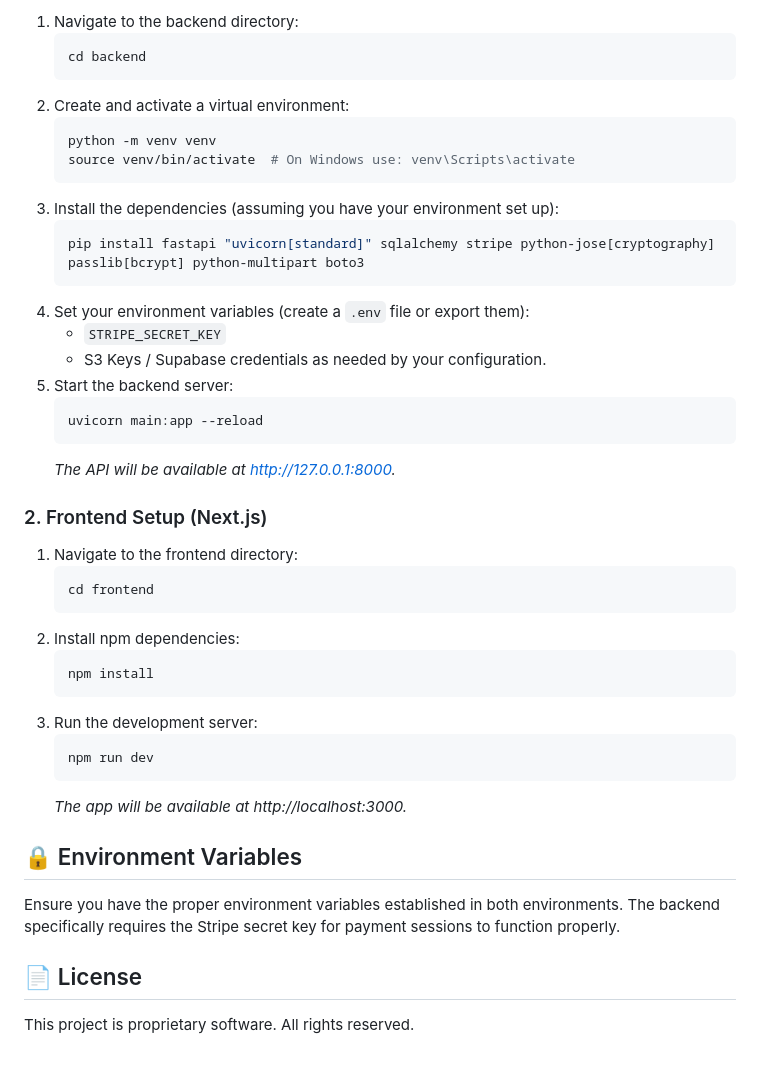
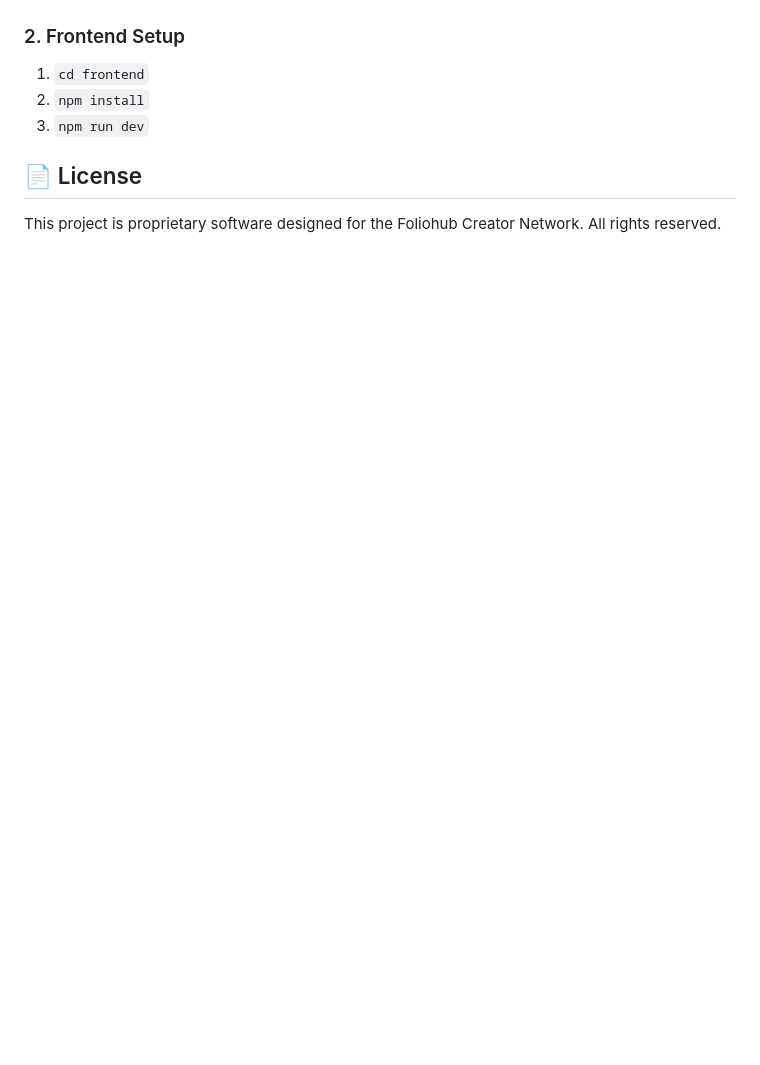
Before and after one commit to Charcoal-Sofycode/Foliohub, a Markdown page: README.md, the part around one of its changes. Drawn GitHub-style; blank space fills up the shorter version.

````diff
--- a/README.md
+++ b/README.md
@@ -62,45 +64,8 @@ Portfolio/
 
-1. Navigate to the backend directory:
-   ```bash
-   cd backend
-   ```
-2. Create and activate a virtual environment:
-   ```bash
-   python -m venv venv
-   source venv/bin/activate  # On Windows use: venv\Scripts\activate
-   ```
-3. Install the dependencies (assuming you have your environment set up):
-   ```bash
-   pip install fastapi "uvicorn[standard]" sqlalchemy stripe python-jose[cryptography] passlib[bcrypt] python-multipart boto3
-   ```
-4. Set your environment variables (create a `.env` file or export them):
-   - `STRIPE_SECRET_KEY`
-   - S3 Keys / Supabase credentials as needed by your configuration.
-5. Start the backend server:
-   ```bash
-   uvicorn main:app --reload
-   ```
-   *The API will be available at http://127.0.0.1:8000.*
-
-### 2. Frontend Setup (Next.js)
-
-1. Navigate to the frontend directory:
-   ```bash
-   cd frontend
-   ```
-2. Install npm dependencies:
-   ```bash
-   npm install
-   ```
-3. Run the development server:
-   ```bash
-   npm run dev
-   ```
-   *The app will be available at http://localhost:3000.*
-
-## 🔒 Environment Variables
-
-Ensure you have the proper environment variables established in both environments. The backend specifically requires the Stripe secret key for payment sessions to function properly.
+### 2. Frontend Setup
+1. `cd frontend`
+2. `npm install`
+3. `npm run dev`
 
 ## 📄 License
-This project is proprietary software. All rights reserved.
+This project is proprietary software designed for the Foliohub Creator Network. All rights reserved.
````
Also changed, not shown: other parts of README.md (+45 -43 lines).
